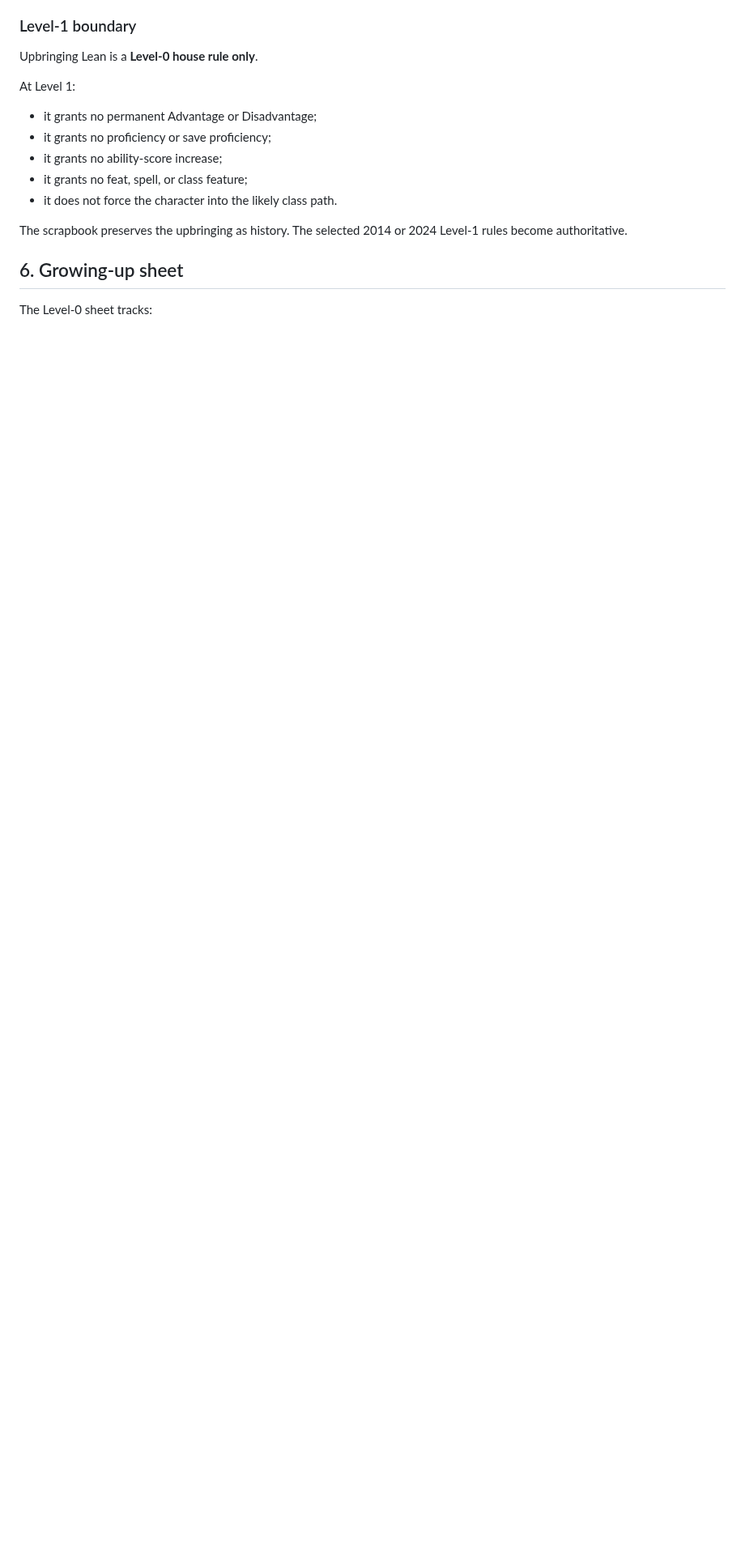
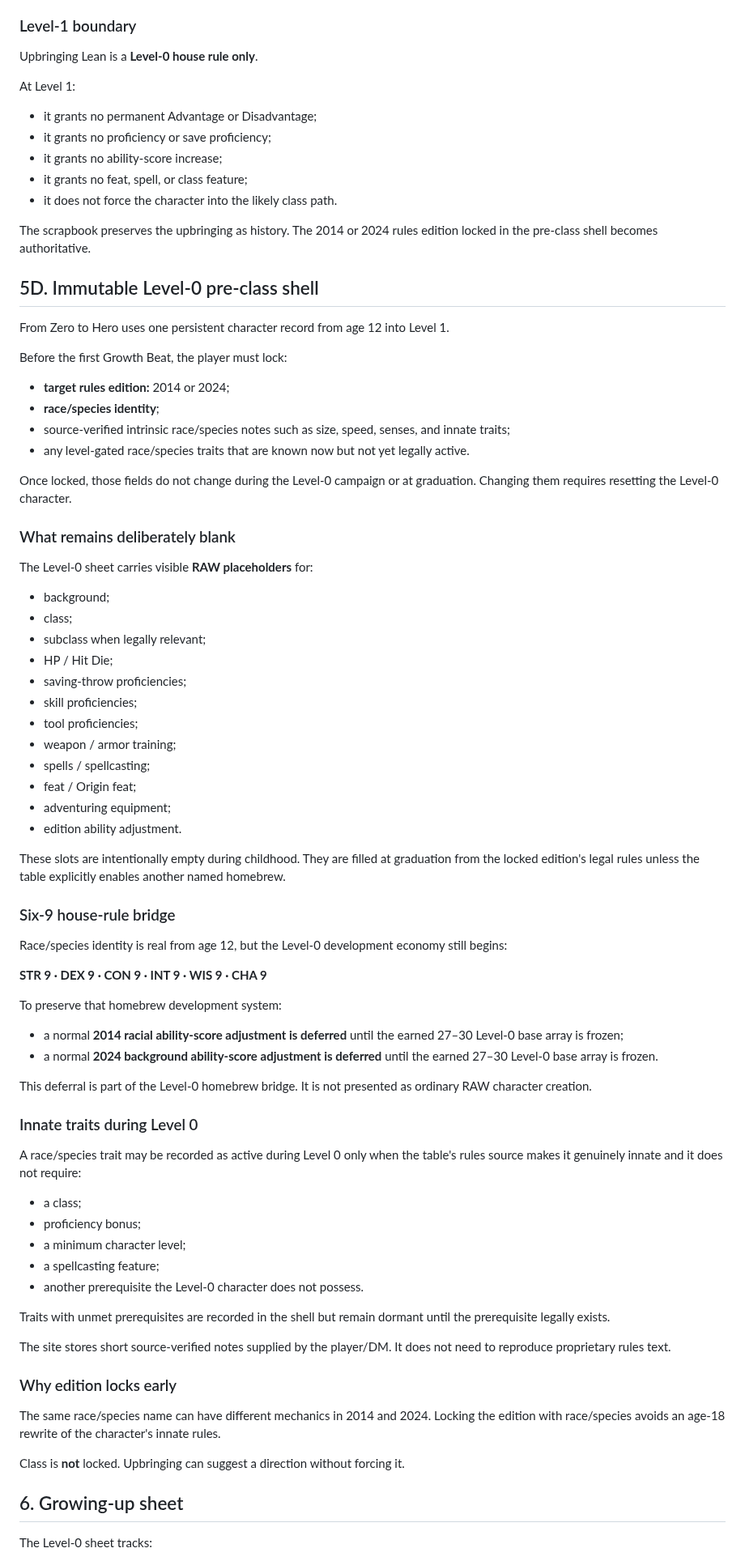
Before and after one commit to cbw29512/oneshot-forge, a Markdown page: docs/ZERO_TO_HERO_STANDARD.md, the part around one of its changes. Shown at 81% size. Drawn GitHub-style; blank space fills up the shorter version.

Commit message:
Define the immutable pre-class character shell

```diff
--- a/docs/ZERO_TO_HERO_STANDARD.md
+++ b/docs/ZERO_TO_HERO_STANDARD.md
@@ -229,7 +229,68 @@ At Level 1:
 - it grants no feat, spell, or class feature;
 - it does not force the character into the likely class path.
 
-The scrapbook preserves the upbringing as history. The selected 2014 or 2024 Level-1 rules become authoritative.
+The scrapbook preserves the upbringing as history. The 2014 or 2024 rules edition locked in the pre-class shell becomes authoritative.
+
+## 5D. Immutable Level-0 pre-class shell
+
+From Zero to Hero uses one persistent character record from age 12 into Level 1.
+
+Before the first Growth Beat, the player must lock:
+- **target rules edition:** 2014 or 2024;
+- **race/species identity**;
+- source-verified intrinsic race/species notes such as size, speed, senses, and innate traits;
+- any level-gated race/species traits that are known now but not yet legally active.
+
+Once locked, those fields do not change during the Level-0 campaign or at graduation. Changing them requires resetting the Level-0 character.
+
+### What remains deliberately blank
+
+The Level-0 sheet carries visible **RAW placeholders** for:
+- background;
+- class;
+- subclass when legally relevant;
+- HP / Hit Die;
+- saving-throw proficiencies;
+- skill proficiencies;
+- tool proficiencies;
+- weapon / armor training;
+- spells / spellcasting;
+- feat / Origin feat;
+- adventuring equipment;
+- edition ability adjustment.
+
+These slots are intentionally empty during childhood. They are filled at graduation from the locked edition's legal rules unless the table explicitly enables another named homebrew.
+
+### Six-9 house-rule bridge
+
+Race/species identity is real from age 12, but the Level-0 development economy still begins:
+
+**STR 9 · DEX 9 · CON 9 · INT 9 · WIS 9 · CHA 9**
+
+To preserve that homebrew development system:
+- a normal **2014 racial ability-score adjustment is deferred** until the earned 27–30 Level-0 base array is frozen;
+- a normal **2024 background ability-score adjustment is deferred** until the earned 27–30 Level-0 base array is frozen.
+
+This deferral is part of the Level-0 homebrew bridge. It is not presented as ordinary RAW character creation.
+
+### Innate traits during Level 0
+
+A race/species trait may be recorded as active during Level 0 only when the table's rules source makes it genuinely innate and it does not require:
+- a class;
+- proficiency bonus;
+- a minimum character level;
+- a spellcasting feature;
+- another prerequisite the Level-0 character does not possess.
+
+Traits with unmet prerequisites are recorded in the shell but remain dormant until the prerequisite legally exists.
+
+The site stores short source-verified notes supplied by the player/DM. It does not need to reproduce proprietary rules text.
+
+### Why edition locks early
+
+The same race/species name can have different mechanics in 2014 and 2024. Locking the edition with race/species avoids an age-18 rewrite of the character's innate rules.
+
+Class is **not** locked. Upbringing can suggest a direction without forcing it.
 
 ## 6. Growing-up sheet
 
```
Also changed, not shown: other parts of docs/ZERO_TO_HERO_STANDARD.md (+5 -2 lines).
